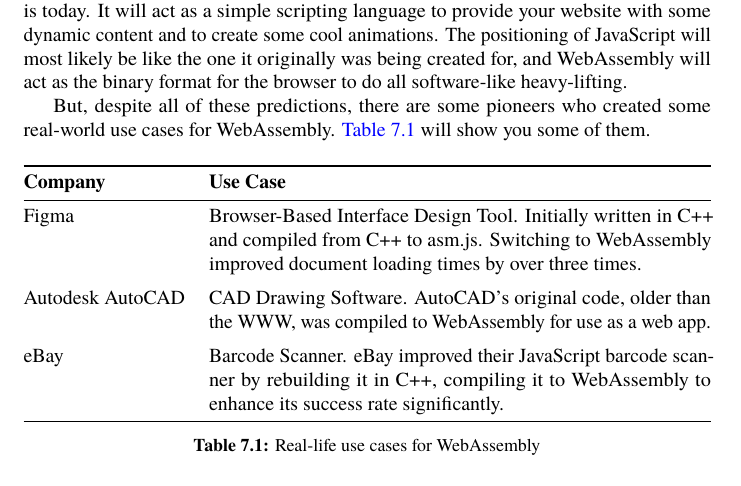
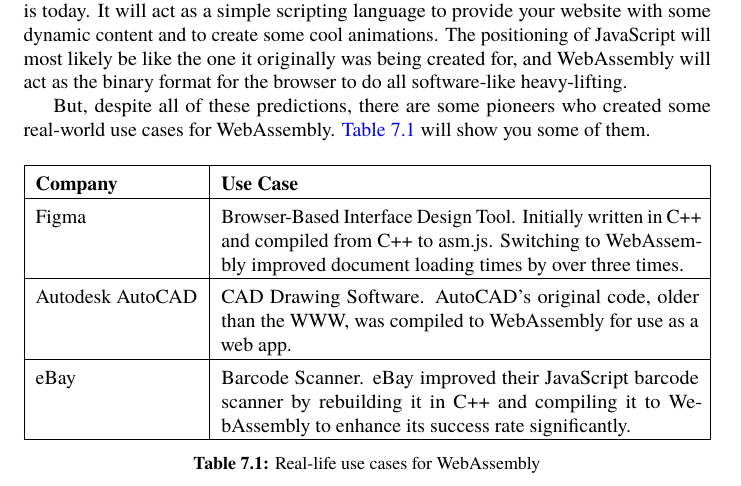
Before and after one commit to danburonline/public-writings, a LaTeX paper (03_essays/2020/01_essay/essay.tex): part of page 12 of 14, cut so that both start at the same text. Compiled offline with pdfLaTeX.

Commit message:
Tried to improve the table even more
Still not liking it 100%.

```diff
--- a/03_essays/2020/01_essay/essay.tex
+++ b/03_essays/2020/01_essay/essay.tex
@@ -10,14 +10,14 @@
 \usepackage{natbib}  % A package for bibliographies and citations
 \usepackage{graphicx}  % Enhances LaTeX's built-in graphics features
 \usepackage{listings}  % Typeset programming code within the document
+\usepackage{hhline}   % For double horizontal lines
 \usepackage{xcolor}  % Provides easy driver-independent access to colors
 \usepackage[breaklinks,linktocpage]{hyperref}  % Creates hyperlinks in your document
 \usepackage{tocloft}  % Controls the typographic design of table of contents, list of figures etc.
 \usepackage[nottoc]{tocbibind}  % Adds entries for lof, lot, bibliography etc. to the table of contents
 \usepackage[font=small,skip=7pt,labelfont=bf]{caption}  % Customizing captions in floating environments
 \usepackage{microtype}  % Improves the spacing between words and letters
-\usepackage{tabularx}  % Allows for tables that span the width of the page
-\usepackage{booktabs}  % Enhances the quality of tables in LaTeX
+\usepackage{tabularx, booktabs, array} % For advanced table layout
 % \usepackage{background} % Creates a DRAFT background image on all pages
 
 \let\oldthebibliography=\thebibliography
@@ -341,20 +341,24 @@
 
   \begin{table}[ht]
     \centering
-    \begin{tabularx}{\textwidth}{@{}lX@{}}
-      \toprule
+    % Set the amount of padding within each cell
+    \setlength{\extrarowheight}{4pt}
+    \begin{tabularx}{\textwidth}{|@{\hspace{2mm}}l|@{\hspace{2mm}}X@{\hspace{2mm}}|}
+      \hline
       \textbf{Company} & \textbf{Use Case}                                                                                                                                                            \\
-      \midrule
+      \hline
       Figma            & Browser-Based Interface Design Tool. Initially written in C++ and compiled from C++ to asm.js. Switching to WebAssembly improved document loading times by over three times. \\
-      \addlinespace
+      \hline
       Autodesk AutoCAD & CAD Drawing Software. AutoCAD's original code, older than the WWW, was compiled to WebAssembly for use as a web app.                                                         \\
-      \addlinespace
-      eBay             & Barcode Scanner. eBay improved their JavaScript barcode scanner by rebuilding it in C++, compiling it to WebAssembly to enhance its success rate significantly.              \\
-      \bottomrule
+      \hline
+      eBay             & Barcode Scanner. eBay improved their JavaScript barcode scanner by rebuilding it in C++ and compiling it to WebAssembly to enhance its success rate significantly.           \\
+      \hline
     \end{tabularx}
     \caption{Real-life use cases for WebAssembly}
     \label{tab:use-cases}
   \end{table}
+
+
   \pagebreak
   \bibliographystyle{references/custom-apa}
   \bibliography{references/bibliography}
```
Also changed, not shown: 03_essays/2020/01_essay/essay.pdf.
